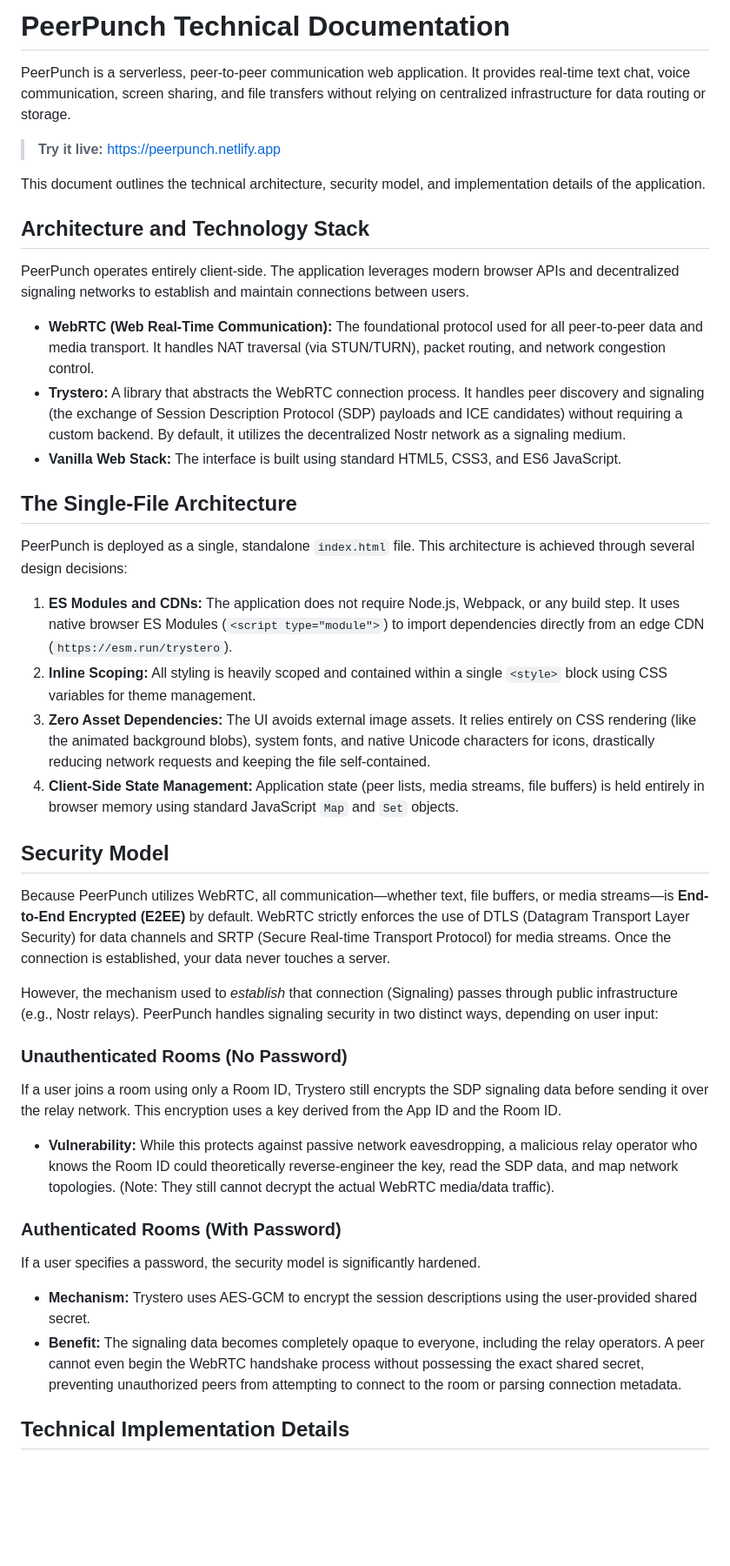
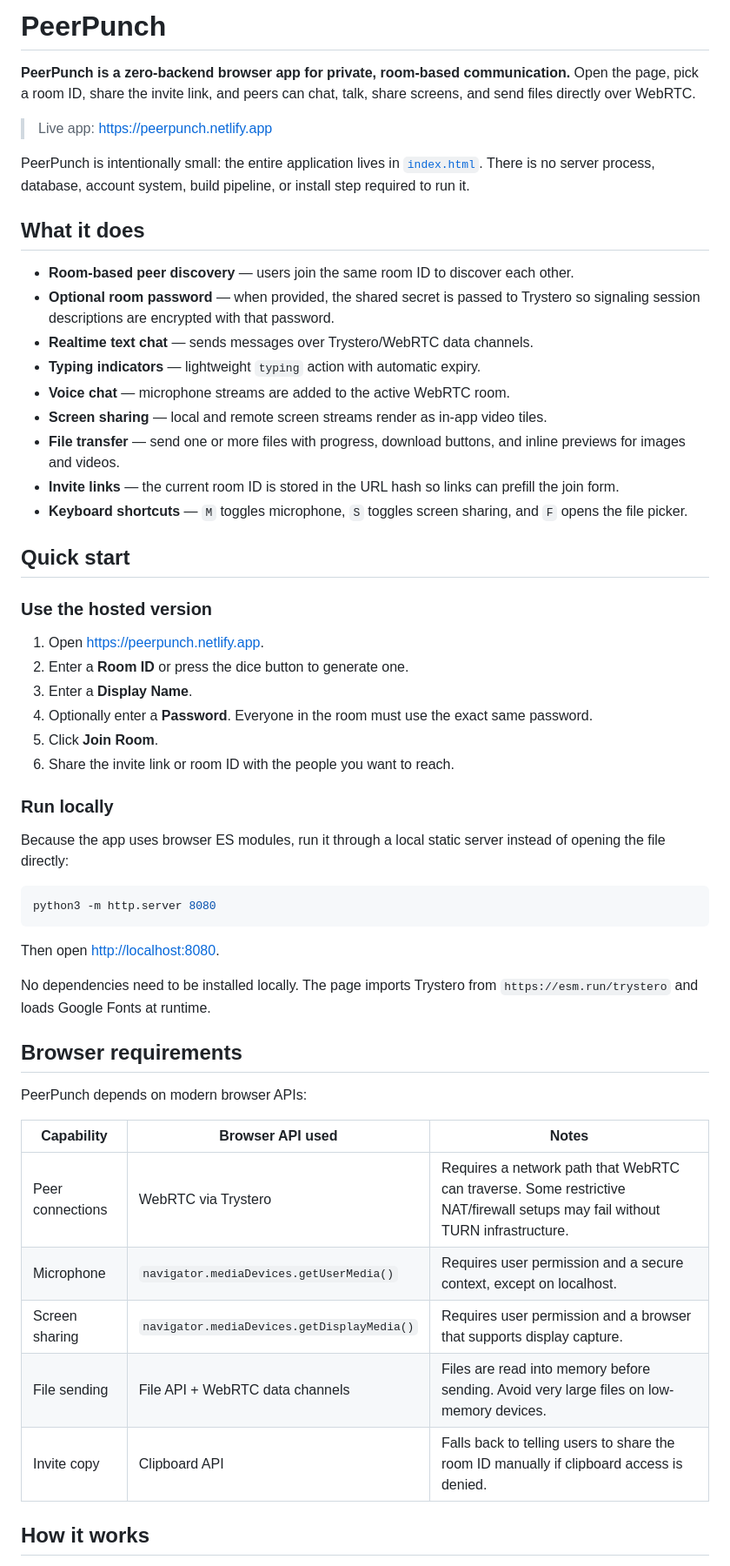
Before and after one commit to DevEdXYZ/PeerPunch, a Markdown page: README.md, the part around one of its changes. Shown at 87% size. Drawn GitHub-style; blank space fills up the shorter version.

Commit message:
Improve README documentation

````diff
--- a/README.md
+++ b/README.md
@@ -1,44 +1,57 @@
-# PeerPunch Technical Documentation
+# PeerPunch
 
-PeerPunch is a serverless, peer-to-peer communication web application. It provides real-time text chat, voice communication, screen sharing, and file transfers without relying on centralized infrastructure for data routing or storage.
+**PeerPunch is a zero-backend browser app for private, room-based communication.** Open the page, pick a room ID, share the invite link, and peers can chat, talk, share screens, and send files directly over WebRTC.
 
-> **Try it live:** [https://peerpunch.netlify.app](https://peerpunch.netlify.app)
+> Live app: <https://peerpunch.netlify.app>
 
-This document outlines the technical architecture, security model, and implementation details of the application.
+PeerPunch is intentionally small: the entire application lives in [`index.html`](./index.html). There is no server process, database, account system, build pipeline, or install step required to run it.
 
-## Architecture and Technology Stack
+## What it does
 
-PeerPunch operates entirely client-side. The application leverages modern browser APIs and decentralized signaling networks to establish and maintain connections between users.
+- **Room-based peer discovery** — users join the same room ID to discover each other.
+- **Optional room password** — when provided, the shared secret is passed to Trystero so signaling session descriptions are encrypted with that password.
+- **Realtime text chat** — sends messages over Trystero/WebRTC data channels.
+- **Typing indicators** — lightweight `typing` action with automatic expiry.
+- **Voice chat** — microphone streams are added to the active WebRTC room.
+- **Screen sharing** — local and remote screen streams render as in-app video tiles.
+- **File transfer** — send one or more files with progress, download buttons, and inline previews for images and videos.
+- **Invite links** — the current room ID is stored in the URL hash so links can prefill the join form.
+- **Keyboard shortcuts** — `M` toggles microphone, `S` toggles screen sharing, and `F` opens the file picker.
 
-* **WebRTC (Web Real-Time Communication):** The foundational protocol used for all peer-to-peer data and media transport. It handles NAT traversal (via STUN/TURN), packet routing, and network congestion control.
-* **Trystero:** A library that abstracts the WebRTC connection process. It handles peer discovery and signaling (the exchange of Session Description Protocol (SDP) payloads and ICE candidates) without requiring a custom backend. By default, it utilizes the decentralized Nostr network as a signaling medium.
-* **Vanilla Web Stack:** The interface is built using standard HTML5, CSS3, and ES6 JavaScript.
+## Quick start
 
-## The Single-File Architecture
+### Use the hosted version
 
-PeerPunch is deployed as a single, standalone `index.html` file. This architecture is achieved through several design decisions:
+1. Open <https://peerpunch.netlify.app>.
+2. Enter a **Room ID** or press the dice button to generate one.
+3. Enter a **Display Name**.
+4. Optionally enter a **Password**. Everyone in the room must use the exact same password.
+5. Click **Join Room**.
+6. Share the invite link or room ID with the people you want to reach.
 
-1. **ES Modules and CDNs:** The application does not require Node.js, Webpack, or any build step. It uses native browser ES Modules (`<script type="module">`) to import dependencies directly from an edge CDN (`https://esm.run/trystero`).
-2. **Inline Scoping:** All styling is heavily scoped and contained within a single `<style>` block using CSS variables for theme management.
-3. **Zero Asset Dependencies:** The UI avoids external image assets. It relies entirely on CSS rendering (like the animated background blobs), system fonts, and native Unicode characters for icons, drastically reducing network requests and keeping the file self-contained.
-4. **Client-Side State Management:** Application state (peer lists, media streams, file buffers) is held entirely in browser memory using standard JavaScript `Map` and `Set` objects.
+### Run locally
 
-## Security Model
+Because the app uses browser ES modules, run it through a local static server instead of opening the file directly:
 
-Because PeerPunch utilizes WebRTC, all communication—whether text, file buffers, or media streams—is **End-to-End Encrypted (E2EE)** by default. WebRTC strictly enforces the use of DTLS (Datagram Transport Layer Security) for data channels and SRTP (Secure Real-time Transport Protocol) for media streams. Once the connection is established, your data never touches a server.
+```bash
+python3 -m http.server 8080
+```
 
-However, the mechanism used to *establish* that connection (Signaling) passes through public infrastructure (e.g., Nostr relays). PeerPunch handles signaling security in two distinct ways, depending on user input:
+Then open <http://localhost:8080>.
 
-### Unauthenticated Rooms (No Password)
-If a user joins a room using only a Room ID, Trystero still encrypts the SDP signaling data before sending it over the relay network. This encryption uses a key derived from the App ID and the Room ID.
+No dependencies need to be installed locally. The page imports Trystero from `https://esm.run/trystero` and loads Google Fonts at runtime.
 
-* **Vulnerability:** While this protects against passive network eavesdropping, a malicious relay operator who knows the Room ID could theoretically reverse-engineer the key, read the SDP data, and map network topologies. (Note: They still cannot decrypt the actual WebRTC media/data traffic).
+## Browser requirements
 
-### Authenticated Rooms (With Password)
-If a user specifies a password, the security model is significantly hardened.
+PeerPunch depends on modern browser APIs:
 
-* **Mechanism:** Trystero uses AES-GCM to encrypt the session descriptions using the user-provided shared secret.
-* **Benefit:** The signaling data becomes completely opaque to everyone, including the relay operators. A peer cannot even begin the WebRTC handshake process without possessing the exact shared secret, preventing unauthorized peers from attempting to connect to the room or parsing connection metadata.
+| Capability | Browser API used | Notes |
+| --- | --- | --- |
+| Peer connections | WebRTC via Trystero | Requires a network path that WebRTC can traverse. Some restrictive NAT/firewall setups may fail without TURN infrastructure. |
+| Microphone | `navigator.mediaDevices.getUserMedia()` | Requires user permission and a secure context, except on localhost. |
+| Screen sharing | `navigator.mediaDevices.getDisplayMedia()` | Requires user permission and a browser that supports display capture. |
+| File sending | File API + WebRTC data channels | Files are read into memory before sending. Avoid very large files on low-memory devices. |
+| Invite copy | Clipboard API | Falls back to telling users to share the room ID manually if clipboard access is denied. |
 
-## Technical Implementation Details
+## How it works
 
````
Also changed, not shown: other parts of README.md (+83 -4 lines).
